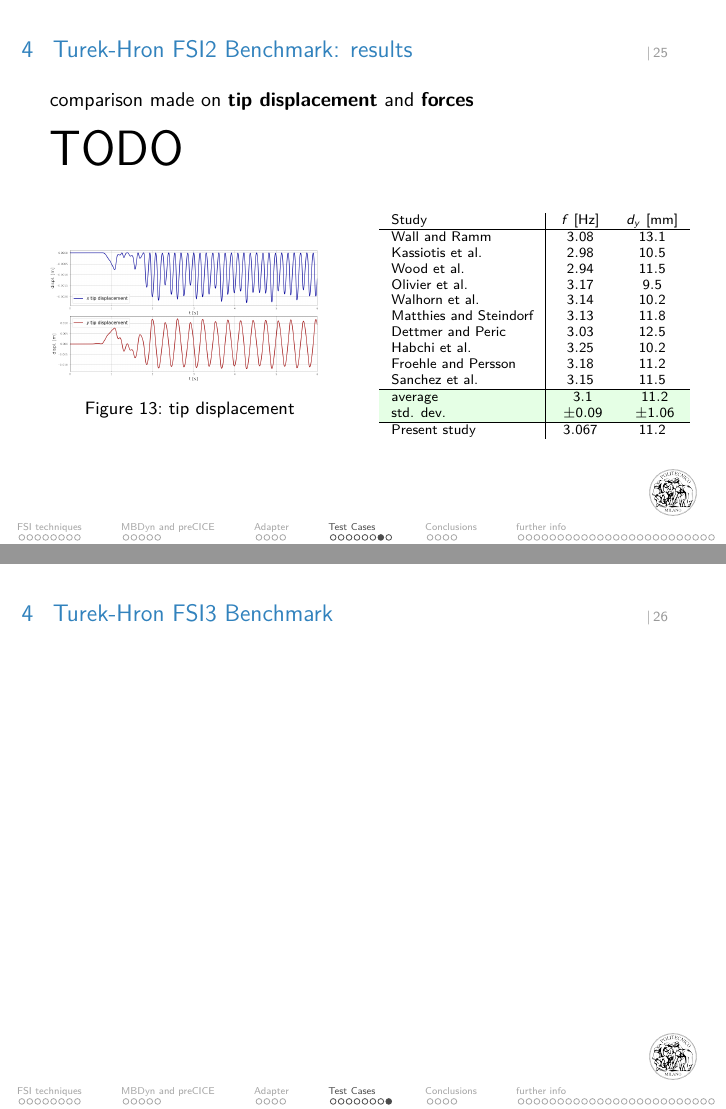
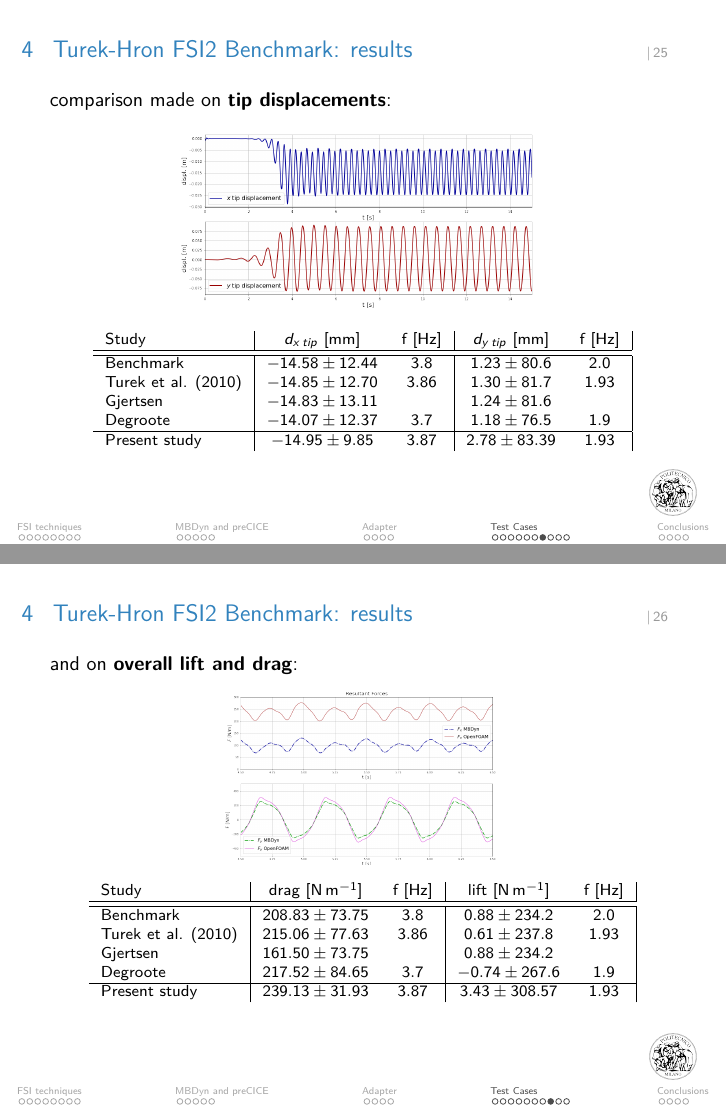
Before and after one commit to Ccaccia73/tesi_presentazione, a LaTeX poster (FSI_presentation.tex): pages 36 and 37 of 72 before the commit and pages 34 and 35 of 72 after it, joined at a grey line. Compiled offline with pdfLaTeX.

Commit message:
Turek - Hron Benchmarks

```diff
--- a/FSI_presentation.tex
+++ b/FSI_presentation.tex
@@ -854,58 +881,60 @@ comparison made on \textbf{tip displacement}
 
 \begin{frame}{Turek-Hron FSI2 Benchmark: results}
 
-comparison made on \textbf{tip displacement} and \textbf{forces}
-
-\Huge
-TODO
-\vspace{0.8cm}
-
-\begin{columns}
-
-
-
-\column{0.5\textwidth}
-
+comparison made on \textbf{tip displacements}:
 \begin{figure}[htbp!]
-    \vspace{-1.8cm}
+    %\vspace{-1.8cm}
 	\centering
-	\includegraphics[width=0.98\textwidth, trim=20 20 20 50, clip]{images/sq-cyl/disp_sq.png}
-	\caption{tip displacement}
+	\includegraphics[width=0.65\textwidth, trim=20 20 20 50, clip]{images/FSI2/disp_fsi2.png}
 \end{figure}
 
-\column{0.5\textwidth}
-\scriptsize
-		\begin{tabular}{ l | c  c }
-			Study & $f$ [Hz] & $d_{y}$ [mm]   \\
-			\hline
-            Wall and Ramm & $3.08$ & $13.1$ \\
-            Kassiotis et al.& $2.98$ & $10.5$ \\
-            Wood et al. & $2.94$ & $11.5$ \\
-            Olivier et al. & $3.17$ & $9.5$ \\
-            Walhorn et al. & $3.14$ & $10.2$ \\
-            Matthies and Steindorf  & $3.13$ & $11.8$ \\
-            Dettmer and Peric & $3.03$ & $12.5$ \\
-            Habchi et al. & $3.25$ & $10.2$ \\
-            Froehle and Persson  & $3.18$ & $11.2$ \\
-            Sanchez et al. & $3.15$ & $11.5$ \\
-            \hline
-            \cellcolor{green!10}average &\cellcolor{green!10} $3.1$ &\cellcolor{green!10} $11.2$\\
-            \cellcolor{green!10}std. dev. &\cellcolor{green!10} $\pm0.09$ &\cellcolor{green!10} $\pm1.06$\\
-            \hline
-            Present study    & $3.067$ & $11.2$ \\
-
-		\end{tabular}
-
-
-\end{columns}
-
-\end{frame}
-
-
-
+
+\footnotesize
+\begin{center}
+\begin{tabular}{ l | c c | c c  |  }
+	Study & $d_{x\,tip}$ [\si{mm}] & f [\si{Hz}] & $d_{y\,tip}$ [\si{mm}] & f [\si{Hz}] \\
+	\hline
+	\hline
+	Benchmark & $-14.58\pm12.44$ & $3.8$ & $1.23\pm80.6$ & $2.0$ \\
+	Turek et al. (2010) & $-14.85\pm12.70$ & $3.86$ & $1.30\pm81.7$ & $1.93$ \\
+	Gjertsen & $-14.83\pm13.11$ & & $1.24\pm81.6$ & \\
+	Degroote & $-14.07\pm12.37$ & $3.7$ & $1.18\pm76.5$ & $1.9$ \\
+	\hline
+	Present study & $-14.95\pm9.85$ & $3.87$ & $2.78\pm83.39$ & $1.93$ \\
+\end{tabular}
+
+\end{center}
+
+\end{frame}
+
+\begin{frame}{Turek-Hron FSI2 Benchmark: results}
+
+and on \textbf{overall lift and drag}:
+\begin{figure}[htbp!]
+    %\vspace{-1.8cm}
+	\centering
+	\includegraphics[width=0.5\textwidth, trim=20 420 20 120, clip]{images/FSI2/forces_fsi2.png}
+\end{figure}
+
+
+\footnotesize
+\begin{center}
+\begin{tabular}{ l | c c | c c  |  }
+	Study & drag [\si{N.m^{-1}}] & f [\si{Hz}] & lift [\si{N.m^{-1}}] & f [\si{Hz}]    \\
+	\hline
+	\hline
+	Benchmark & $208.83\pm73.75$ & $3.8$ & $0.88\pm234.2$ & $2.0$     \\
+	Turek et al. (2010) & $215.06\pm77.63$ & $3.86$ & $0.61\pm237.8$ & $1.93$\\
+	Gjertsen & $161.50\pm73.75$ & & $0.88\pm234.2$ & \\
+	Degroote  & $217.52\pm84.65$ & $3.7$ & $-0.74\pm267.6$ & $1.9$ \\
+	\hline
+	Present study & $239.13\pm31.93$ & $3.87$ & $3.43\pm308.57$ & $1.93$ \\
+\end{tabular}
+
+\end{center}
+
+\end{frame}
 
 
 \begin{frame}{Turek-Hron FSI3 Benchmark}
 
-
-\end{frame}
@@ -928,7 +1025,10 @@ TODO
     \large{\textcolor{white}{\textbf{Thank you}}}
 \end{frame}
 
-\section*{further info}
+
+\miniframesoff
+
+%\section*{further info}
 
 \setbeamercolor{background canvas}{bg=white}
 \begin{frame}{Explicit coupling}\label{couplingdetails}
```
Also changed, not shown: FSI_presentation.tex (105 more changed lines).
